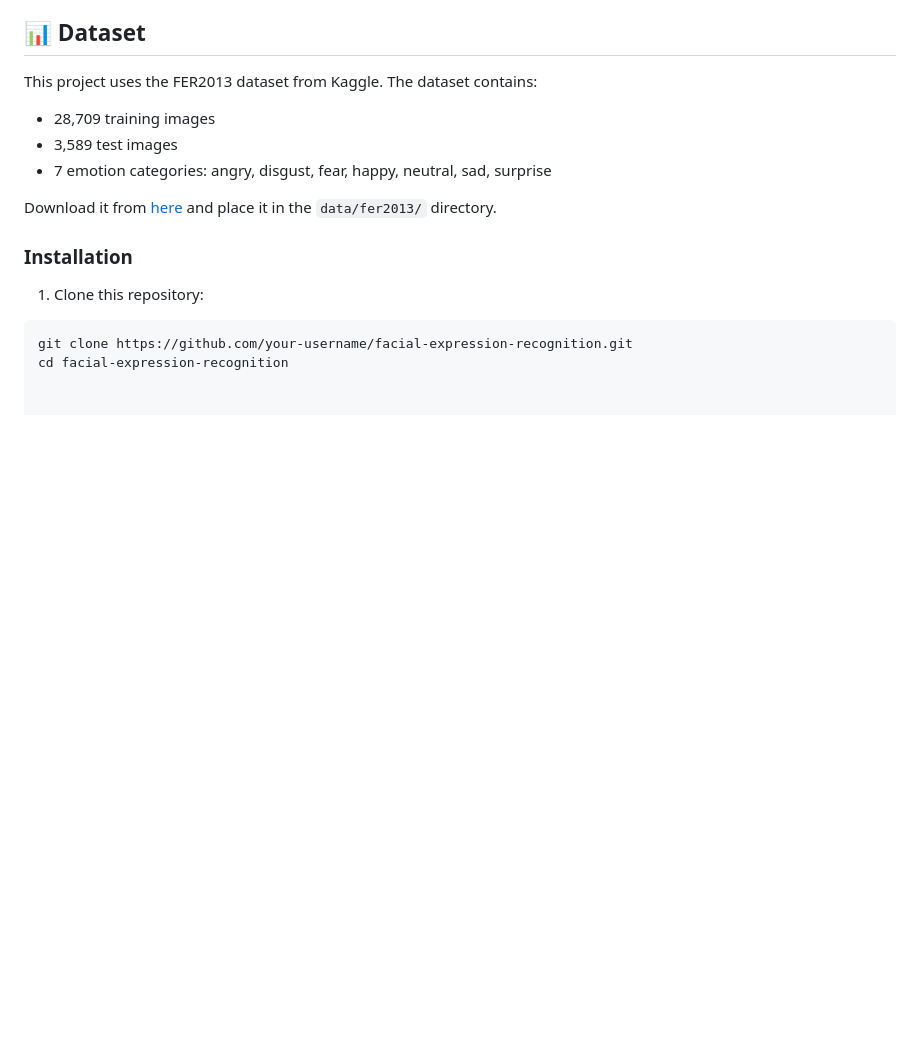
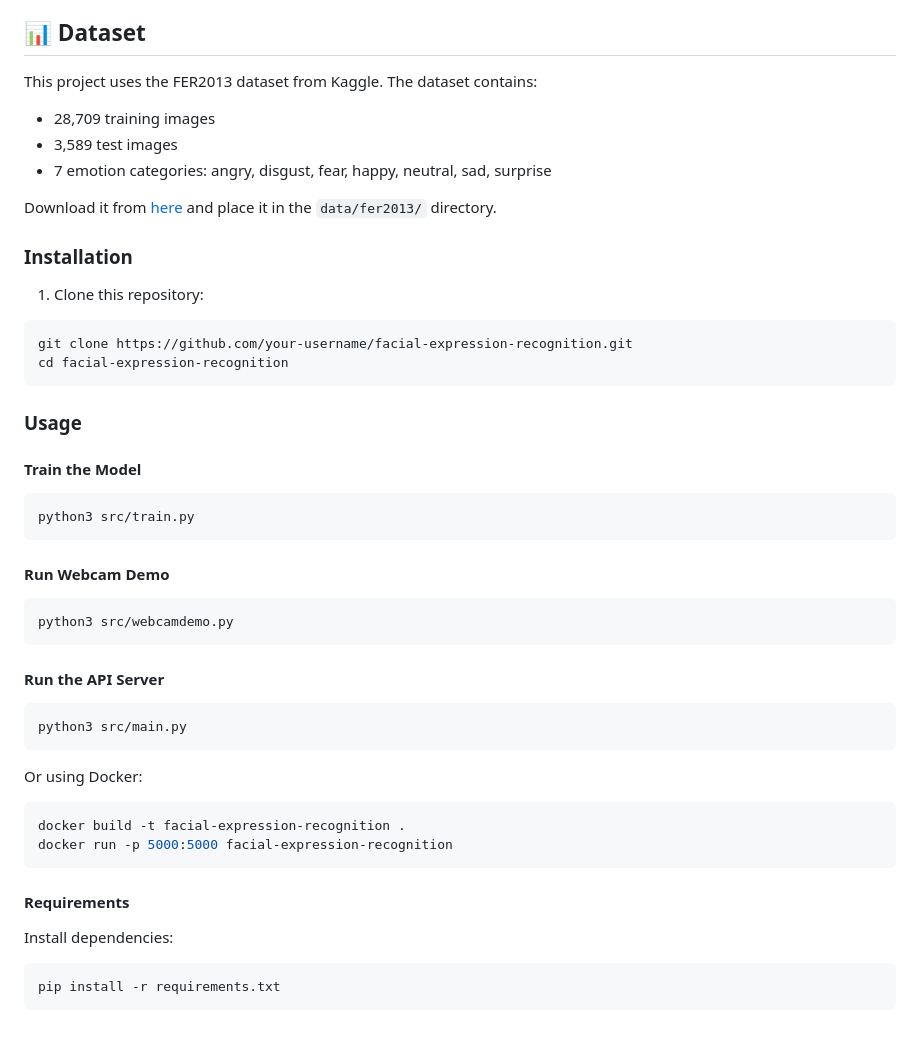
Before and after one commit to esraessfib/facial-expression-recognition, a Markdown page: README.md, the part around the change printed below. GitHub-like rendering; blank space fills up the shorter version.

````diff
--- a/README.md
+++ b/README.md
@@ -57,10 +56,38 @@ This project uses the FER2013 dataset from Kaggle. The dataset contains:
 
 Download it from [here](https://www.kaggle.com/datasets/msambare/fer2013) and place it in the `data/fer2013/` directory.
 
-
 ### Installation
 
 1. Clone this repository:
 ```bash
 git clone https://github.com/your-username/facial-expression-recognition.git
 cd facial-expression-recognition
+```
+
+### Usage
+
+#### Train the Model
+```bash
+python3 src/train.py
+```
+
+#### Run Webcam Demo
+```bash
+python3 src/webcamdemo.py
+```
+
+#### Run the API Server
+```bash
+python3 src/main.py
+```
+Or using Docker:
+```bash
+docker build -t facial-expression-recognition .
+docker run -p 5000:5000 facial-expression-recognition
+```
+
+#### Requirements
+Install dependencies:
+```bash
+pip install -r requirements.txt
+```
````
Also changed, not shown: other parts of README.md (+5 -6 lines), results/confusion_matrix.png, results/training_history.png, 6 other files.
